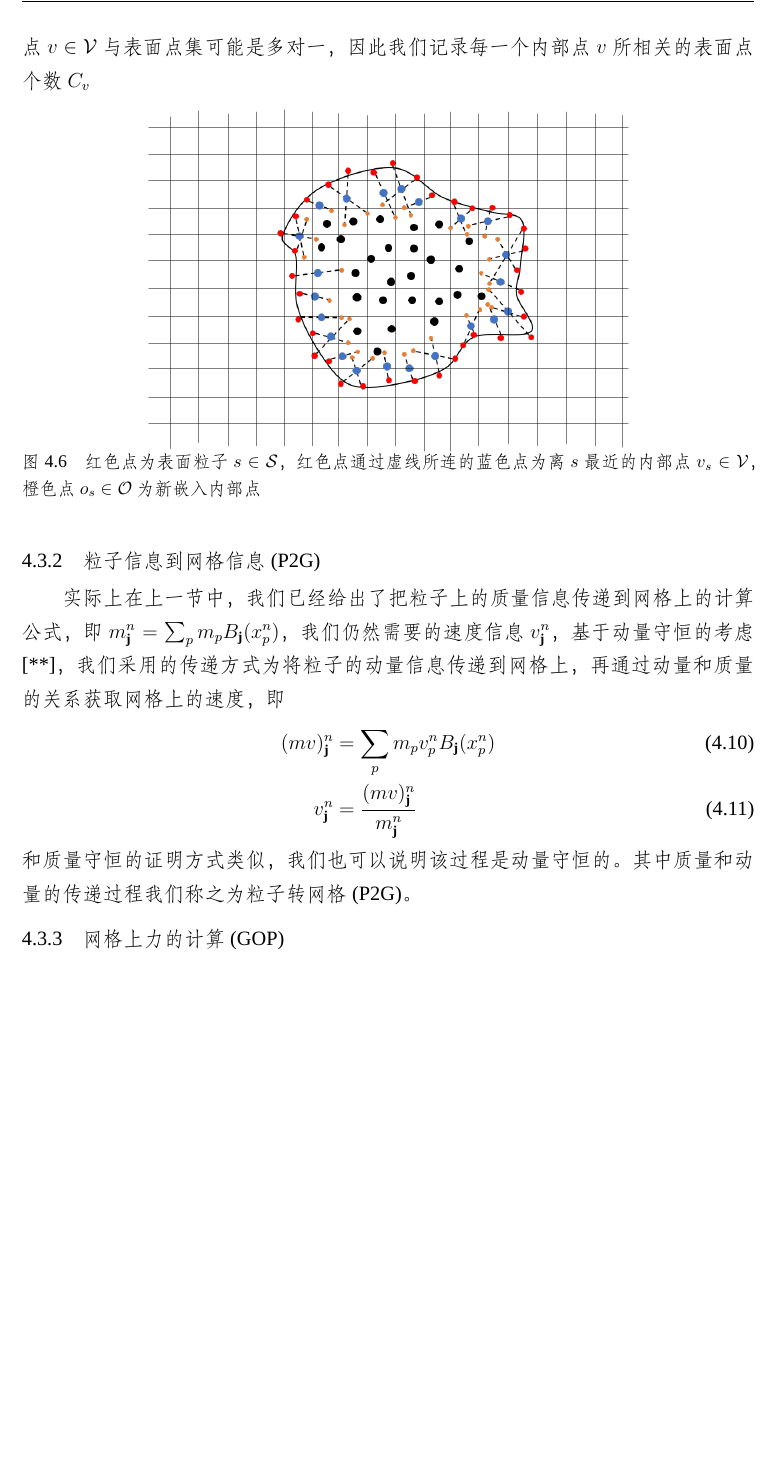
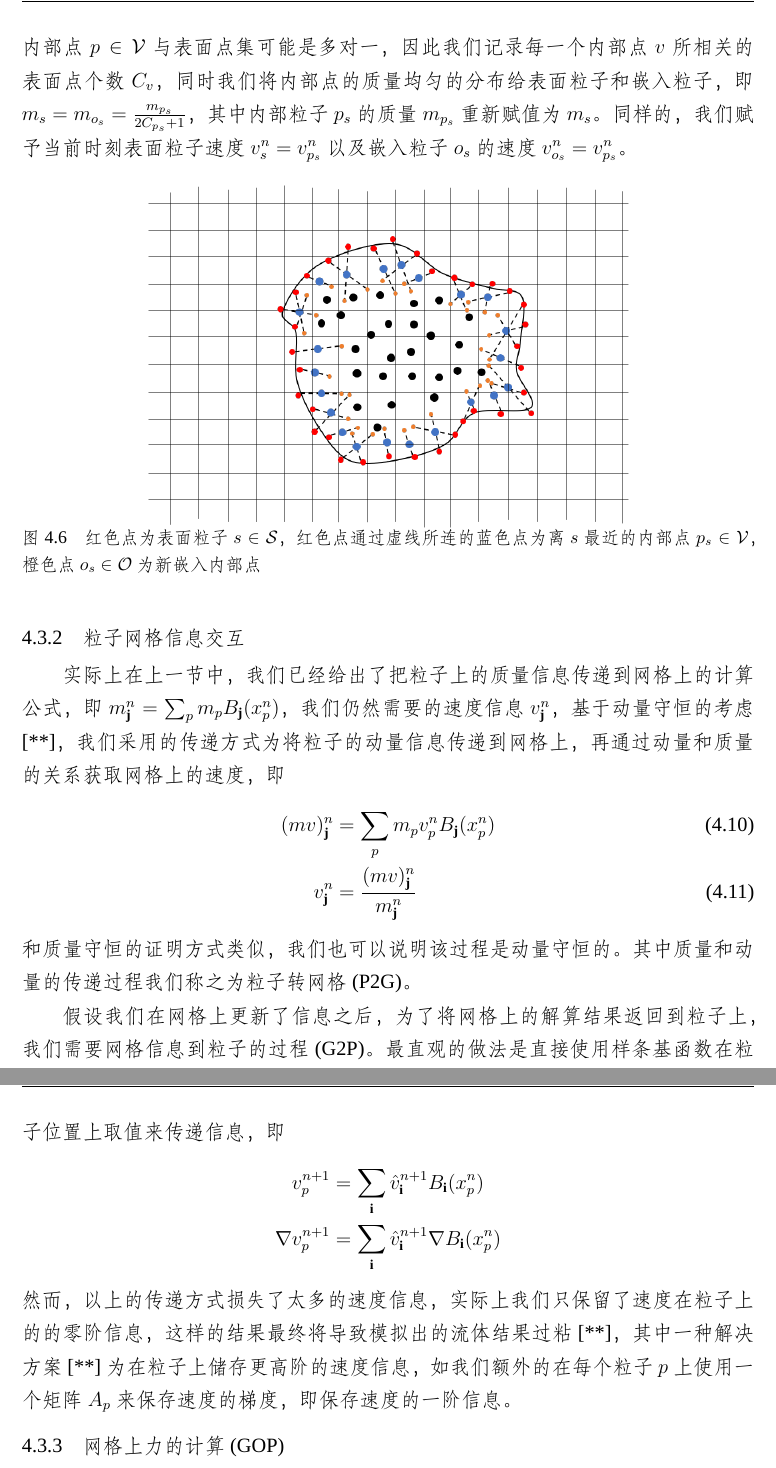
Before and after one commit to awoburenshini/MasterThesis, a LaTeX thesis (Maththesis.tex, which reads chapters/chapter4.tex): part of page 41 of 44 before the commit and two parts of pages 41 and 42 of 45 after it, the two joined at a grey line, cut so that both start at the same text, the shorter picture padded with empty space. Compiled offline with XeLaTeX; a missing font is replaced by an installed copy or a similar font.

Commit message:
unused chapter4

```diff
--- a/chapters/chapter4.tex
+++ b/chapters/chapter4.tex
@@ -205,16 +205,17 @@ $\mathcal{S}$和$\mathcal{N}$作为输入可以得到逼近的隐式曲面，然
 \end{figure}
 
 在实践中，表面张力项$f^{surface} = k\sum_{s\in \mathcal{S}}(I - \tilde{n}_s\tilde{n}_s^T)\nabla B_{\mathbf{j}}(x_s^n)^TA_s$需要传导到内部粒子，与液体压力共同影响形变结果，如果表面粒子离内部粒子最短距离大于
-$\sqrt{3}h$(即在$s$所占的一个格子之外)，那么该表面粒子$s\in \mathcal{S}$将难以通过网格把表面张力传导到内部粒子。为了解决这一问题，我们对每一个表面粒子$s\in \mathcal{S}$寻找其在内部的最近的点$v_s \in \mathcal{V}$，
-然后生成一个嵌入点$o_s$，嵌入点$o_s$的位置我们选取为$x_{o_s} = 2x_{v_s} - x_s$，嵌入点集合我们记为$\mathcal{O}$。显然，$\mathcal{O}$与$\mathcal{S}$有一一对应关系，而内部点$v\in\mathcal{V}$与表面点集可能是多对一，因此我们记录每一个内部点
-$v$所相关的表面点个数$C_v$
+$\sqrt{3}h$(即在$s$所占的一个格子之外)，那么该表面粒子$s\in \mathcal{S}$将难以通过网格把表面张力传导到内部粒子。为了解决这一问题，我们对每一个表面粒子$s\in \mathcal{S}$寻找其在内部的最近的点$p_s \in \mathcal{V}$，
+然后生成一个嵌入点$o_s$，嵌入点$o_s$的位置我们选取为$x_{o_s} = 2x_{p_s} - x_s$，嵌入点集合我们记为$\mathcal{O}$。显然，$\mathcal{O}$与$\mathcal{S}$有一一对应关系，而内部点$p\in\mathcal{V}$与表面点集可能是多对一，因此我们记录每一个内部点
+$v$所相关的表面点个数$C_v$，同时我们将内部点的质量均匀的分布给表面粒子和嵌入粒子，即$m_s = m_{o_s} = \frac{m_{p_s}}{2C_{p_s} + 1}$，其中内部粒子$p_s$的质量$m_{p_s}$重新赋值为$m_s$。同样的，我们赋予当前时刻表面粒子速度$v_s^n = v_{p_s}^n$以及嵌入粒子$o_s$
+的速度$v_{o_s}^n = v_{p_s}^n$。
 \begin{figure}[htbp]
     \centering
     \includegraphics[scale=0.7]{./images/image16.png}
-    \caption{红色点为表面粒子$s\in \mathcal{S}$，红色点通过虚线所连的蓝色点为离$s$最近的内部点$v_s\in \mathcal{V}$，橙色点$o_s\in \mathcal{O}$为新嵌入内部点}
+    \caption{红色点为表面粒子$s\in \mathcal{S}$，红色点通过虚线所连的蓝色点为离$s$最近的内部点$p_s\in \mathcal{V}$，橙色点$o_s\in \mathcal{O}$为新嵌入内部点}
     \label{fig: surface particle inserted}
 \end{figure}
-\subsection{粒子信息到网格信息(P2G)}
+\subsection{粒子网格信息交互}
 实际上在上一节中，我们已经给出了把粒子上的质量信息传递到网格上的计算公式，即$m^n_{\mathbf{j}} = \sum_p m_p B_{\mathbf{j}}(x_p^n)$，我们仍然需要
 的速度信息$v_\mathbf{j}^n$，基于动量守恒的考虑[**]，我们采用的传递方式为将粒子的动量信息传递到网格上，再通过动量和质量的关系获取网格上的速度，即
 \begin{align}
@@ -222,6 +223,15 @@ $v$所相关的表面点个数$C_v$
     v_\mathbf{j}^n &= \frac{(mv)_\mathbf{j}^n}{m_{\mathbf{j}}^n}
 \end{align}
 和质量守恒的证明方式类似，我们也可以说明该过程是动量守恒的。其中质量和动量的传递过程我们称之为粒子转网格(P2G)。
+
+假设我们在网格上更新了信息之后，为了将网格上的解算结果返回到粒子上，我们需要网格信息到粒子的过程(G2P)。最直观的做法是直接使用
+样条基函数在粒子位置上取值来传递信息，即
+\begin{align*}
+    v^{n+1}_p &= \sum_\mathbf{i} \hat{v}^{n+1}_{\mathbf{i}}B_\mathbf{i}(x_p^n)\\
+    \nabla v_p^{n+1} &= \sum_\mathbf{i} \hat{v}^{n+1}_{\mathbf{i}}\nabla B_\mathbf{i}(x_p^n)
+\end{align*}
+然而，以上的传递方式损失了太多的速度信息，实际上我们只保留了速度在粒子上的的零阶信息，这样的结果最终将导致模拟出的流体结果过粘[**]，
+其中一种解决方案[**]为在粒子上储存更高阶的速度信息，如我们额外的在每个粒子$p$上使用一个矩阵$A_p$来保存速度的梯度，即保存速度的一阶信息。
 \subsection{网格上力的计算(GOP)}
 网格上由弱可压缩模型带来力的计算是明显的，即
 \begin{align}
```
Also changed, not shown: Maththesis.pdf, chapters/chapter4.tex (3 more changed lines).
